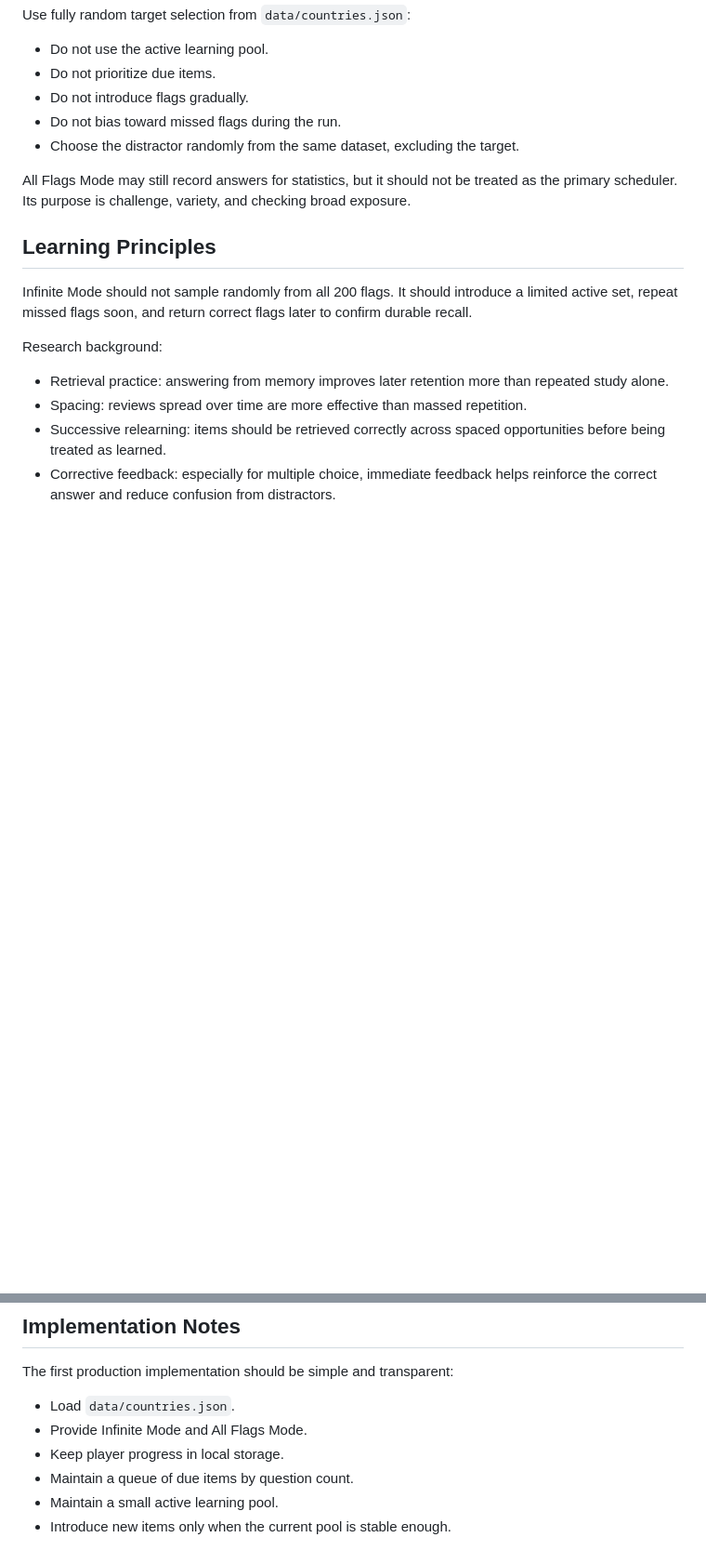
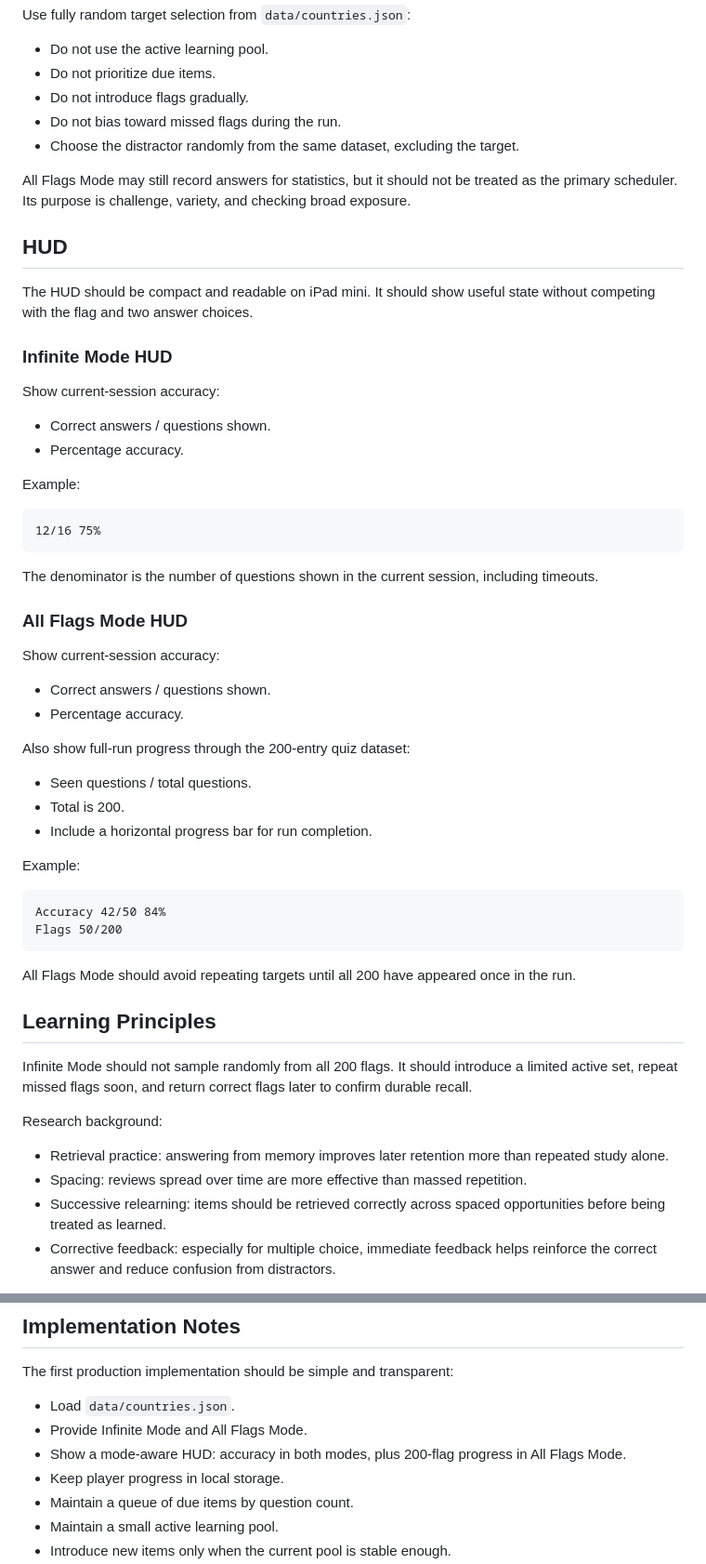
Before and after one commit to hiroshi-manabe/flags, a Markdown page: docs/learning-design.md, 2 parts joined by grey strips. Shown at 93% size. Drawn GitHub-style; blank space fills up the shorter version.

Commit message:
Document mode HUD

````diff
--- a/docs/learning-design.md
+++ b/docs/learning-design.md
@@ -47,6 +47,47 @@ Use fully random target selection from `data/countries.json`:
 - Choose the distractor randomly from the same dataset, excluding the target.
 
 All Flags Mode may still record answers for statistics, but it should not be treated as the primary scheduler. Its purpose is challenge, variety, and checking broad exposure.
+
+## HUD
+
+The HUD should be compact and readable on iPad mini. It should show useful state without competing with the flag and two answer choices.
+
+### Infinite Mode HUD
+
+Show current-session accuracy:
+
+- Correct answers / questions shown.
+- Percentage accuracy.
+
+Example:
+
+```text
+12/16 75%
+```
+
+The denominator is the number of questions shown in the current session, including timeouts.
+
+### All Flags Mode HUD
+
+Show current-session accuracy:
+
+- Correct answers / questions shown.
+- Percentage accuracy.
+
+Also show full-run progress through the 200-entry quiz dataset:
+
+- Seen questions / total questions.
+- Total is 200.
+- Include a horizontal progress bar for run completion.
+
+Example:
+
+```text
+Accuracy 42/50 84%
+Flags 50/200
+```
+
+All Flags Mode should avoid repeating targets until all 200 have appeared once in the run.
 
 ## Learning Principles
 
@@ -261,6 +302,7 @@ The first production implementation should be simple and transparent:
 
 - Load `data/countries.json`.
 - Provide Infinite Mode and All Flags Mode.
+- Show a mode-aware HUD: accuracy in both modes, plus 200-flag progress in All Flags Mode.
 - Keep player progress in local storage.
 - Maintain a queue of due items by question count.
 - Maintain a small active learning pool.
````
